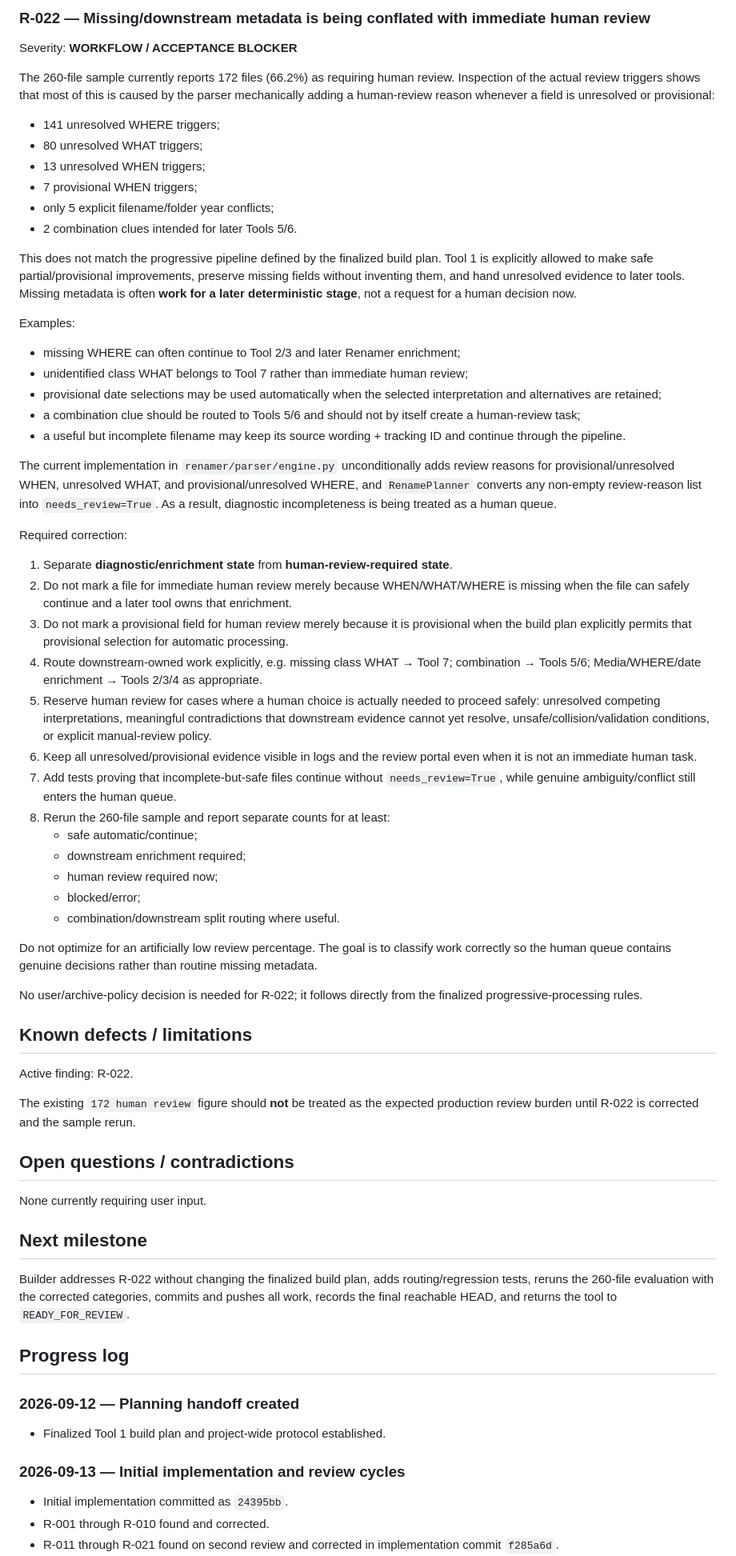
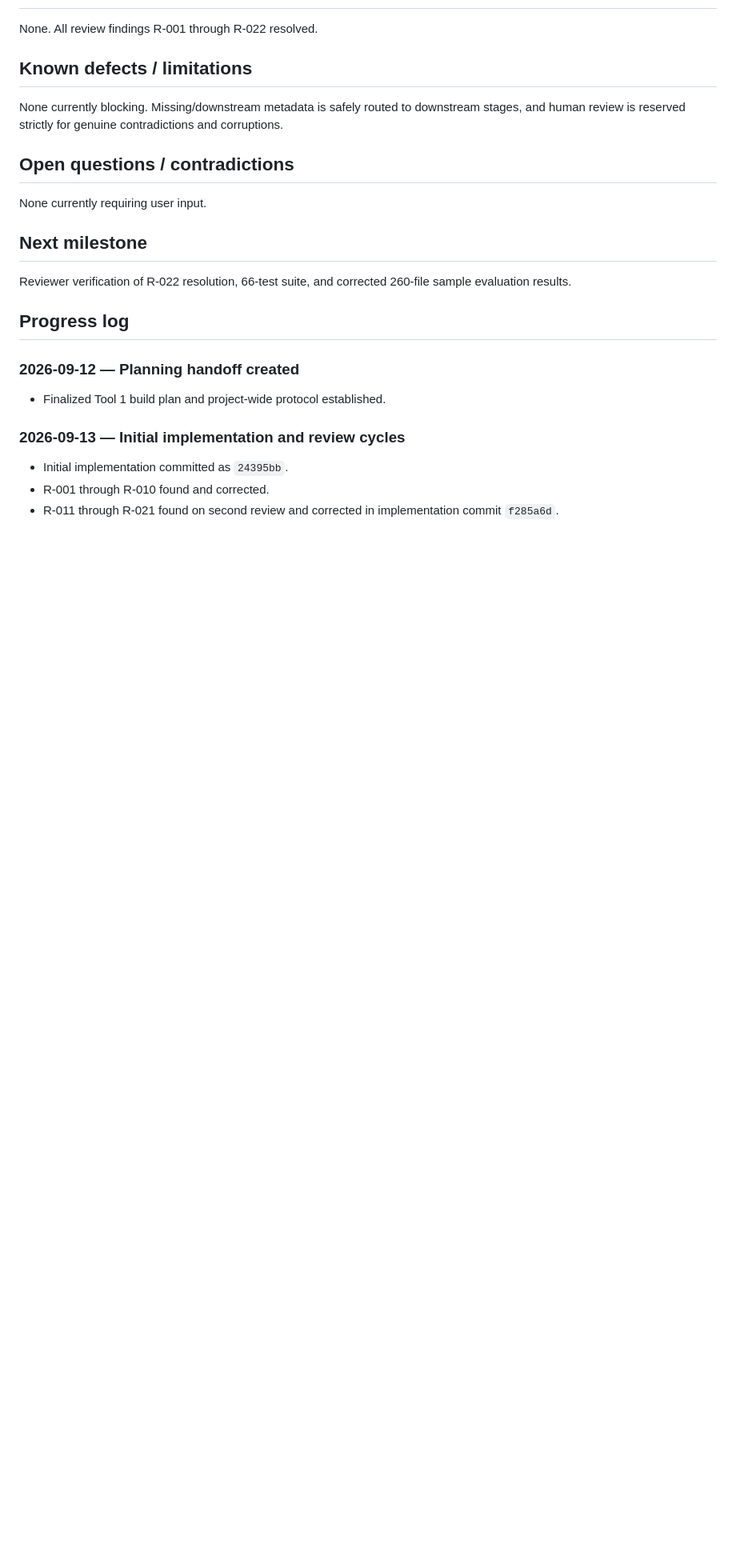
Before and after one commit to KadambaFoundationMedia/media-archive-tooling, a Markdown page: status/tool-1-renamer.md, the part around one of its changes. Shown at 80% size. GitHub-like rendering; blank space fills up the shorter version.

```diff
--- a/status/tool-1-renamer.md
+++ b/status/tool-1-renamer.md
@@ -74,54 +79,9 @@ They covered CLI dry-run safety, unresolved WHAT behavior, `_edited` lifecycle,
 
-### R-022 — Missing/downstream metadata is being conflated with immediate human review
-
-Severity: **WORKFLOW / ACCEPTANCE BLOCKER**
-
-The 260-file sample currently reports 172 files (66.2%) as requiring human review. Inspection of the actual review triggers shows that most of this is caused by the parser mechanically adding a human-review reason whenever a field is unresolved or provisional:
-
-- 141 unresolved WHERE triggers;
-- 80 unresolved WHAT triggers;
-- 13 unresolved WHEN triggers;
-- 7 provisional WHEN triggers;
-- only 5 explicit filename/folder year conflicts;
-- 2 combination clues intended for later Tools 5/6.
-
-This does not match the progressive pipeline defined by the finalized build plan. Tool 1 is explicitly allowed to make safe partial/provisional improvements, preserve missing fields without inventing them, and hand unresolved evidence to later tools. Missing metadata is often **work for a later deterministic stage**, not a request for a human decision now.
-
-Examples:
-
-- missing WHERE can often continue to Tool 2/3 and later Renamer enrichment;
-- unidentified class WHAT belongs to Tool 7 rather than immediate human review;
-- provisional date selections may be used automatically when the selected interpretation and alternatives are retained;
-- a combination clue should be routed to Tools 5/6 and should not by itself create a human-review task;
-- a useful but incomplete filename may keep its source wording + tracking ID and continue through the pipeline.
-
-The current implementation in `renamer/parser/engine.py` unconditionally adds review reasons for provisional/unresolved WHEN, unresolved WHAT, and provisional/unresolved WHERE, and `RenamePlanner` converts any non-empty review-reason list into `needs_review=True`. As a result, diagnostic incompleteness is being treated as a human queue.
-
-Required correction:
-
-1. Separate **diagnostic/enrichment state** from **human-review-required state**.
-2. Do not mark a file for immediate human review merely because WHEN/WHAT/WHERE is missing when the file can safely continue and a later tool owns that enrichment.
-3. Do not mark a provisional field for human review merely because it is provisional when the build plan explicitly permits that provisional selection for automatic processing.
-4. Route downstream-owned work explicitly, e.g. missing class WHAT → Tool 7; combination → Tools 5/6; Media/WHERE/date enrichment → Tools 2/3/4 as appropriate.
-5. Reserve human review for cases where a human choice is actually needed to proceed safely: unresolved competing interpretations, meaningful contradictions that downstream evidence cannot yet resolve, unsafe/collision/validation conditions, or explicit manual-review policy.
-6. Keep all unresolved/provisional evidence visible in logs and the review portal even when it is not an immediate human task.
-7. Add tests proving that incomplete-but-safe files continue without `needs_review=True`, while genuine ambiguity/conflict still enters the human queue.
-8. Rerun the 260-file sample and report separate counts for at least:
-   - safe automatic/continue;
-   - downstream enrichment required;
-   - human review required now;
-   - blocked/error;
-   - combination/downstream split routing where useful.
-
-Do not optimize for an artificially low review percentage. The goal is to classify work correctly so the human queue contains genuine decisions rather than routine missing metadata.
-
-No user/archive-policy decision is needed for R-022; it follows directly from the finalized progressive-processing rules.
+None. All review findings R-001 through R-022 resolved.
 
 ## Known defects / limitations
 
-Active finding: R-022.
-
-The existing `172 human review` figure should **not** be treated as the expected production review burden until R-022 is corrected and the sample rerun.
+None currently blocking. Missing/downstream metadata is safely routed to downstream stages, and human review is reserved strictly for genuine contradictions and corruptions.
 
 ## Open questions / contradictions
 
@@ -129,7 +89,7 @@ None currently requiring user input.
 
 ## Next milestone
 
-Builder addresses R-022 without changing the finalized build plan, adds routing/regression tests, reruns the 260-file evaluation with the corrected categories, commits and pushes all work, records the final reachable HEAD, and returns the tool to `READY_FOR_REVIEW`.
+Reviewer verification of R-022 resolution, 66-test suite, and corrected 260-file sample evaluation results.
 
 ## Progress log
 
```
Also changed, not shown: other parts of status/tool-1-renamer.md (+40 -24 lines).
